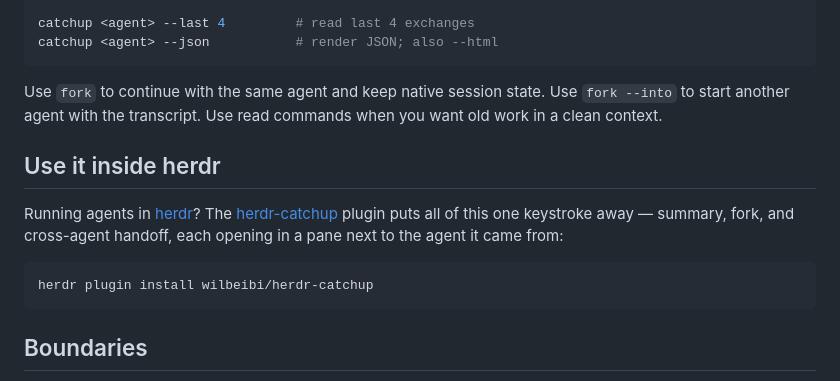
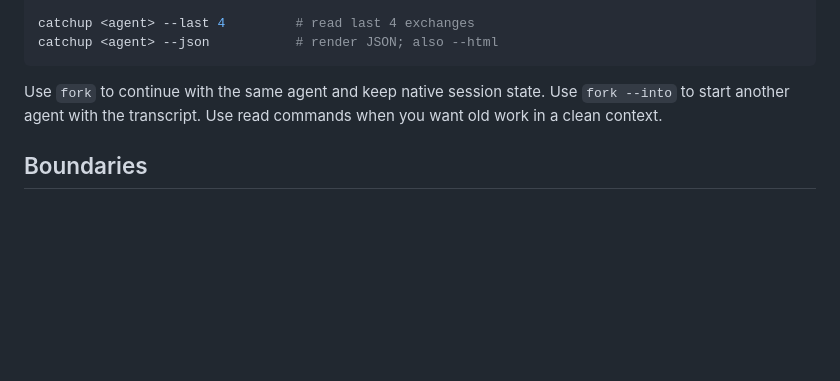
Before and after one commit to wilbeibi/catchup, a Markdown page: README.md, the part around the change. Drawn GitHub-style; blank space fills up the shorter version.

Commit message:
Drop the redundant herdr section from the README

````diff
--- a/README.md
+++ b/README.md
@@ -82,14 +82,6 @@ catchup <agent> --json           # render JSON; also --html
 
 Use `fork` to continue with the same agent and keep native session state. Use `fork --into` to start another agent with the transcript. Use read commands when you want old work in a clean context.
 
-## Use it inside herdr
-
-Running agents in [herdr](https://herdr.dev)? The [herdr-catchup](https://github.com/wilbeibi/herdr-catchup) plugin puts all of this one keystroke away — summary, fork, and cross-agent handoff, each opening in a pane next to the agent it came from:
-
-```bash
-herdr plugin install wilbeibi/herdr-catchup
-```
-
 ## Boundaries
 
 - One agent at a time. It does not merge histories.
````
